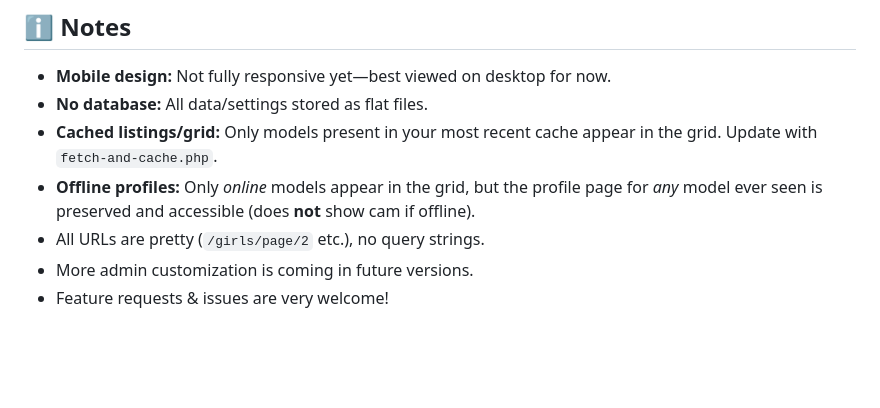
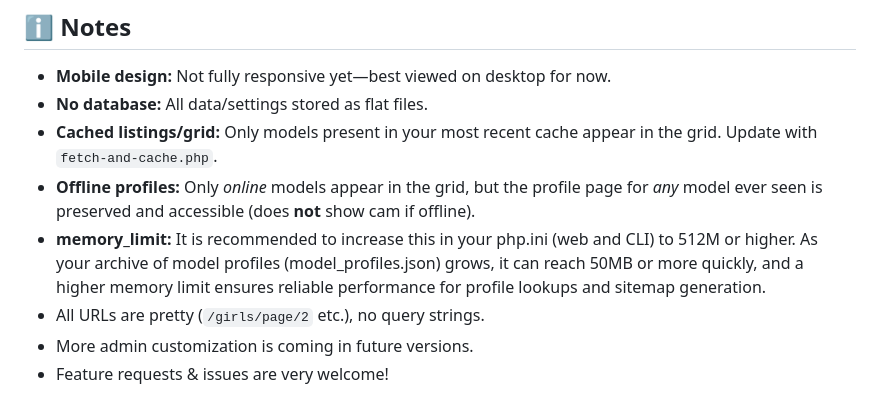
Before and after one commit to TinyCB/Chaturbate-affiliate-api-script, a Markdown page: readme.md, the part around the change. Drawn GitHub-style; blank space fills up the shorter version.

```diff
--- a/readme.md
+++ b/readme.md
@@ -99,6 +99,7 @@ _All edits are live—no need to edit files manually!_
 - **No database:** All data/settings stored as flat files.
 - **Cached listings/grid:** Only models present in your most recent cache appear in the grid. Update with `fetch-and-cache.php`.
 - **Offline profiles:** Only *online* models appear in the grid, but the profile page for *any* model ever seen is preserved and accessible (does **not** show cam if offline).
+- **memory_limit:** It is recommended to increase this in your php.ini (web and CLI) to 512M or higher. As your archive of model profiles (model_profiles.json) grows, it can reach 50MB or more quickly, and a higher memory limit ensures reliable performance for profile lookups and sitemap generation.
 - All URLs are pretty (`/girls/page/2` etc.), no query strings.
 - More admin customization is coming in future versions.
 - Feature requests & issues are very welcome!
```
